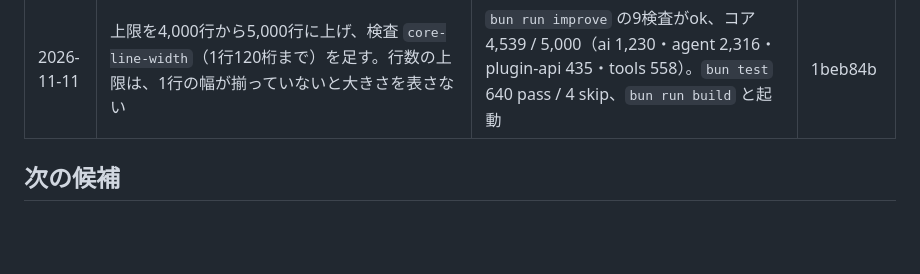
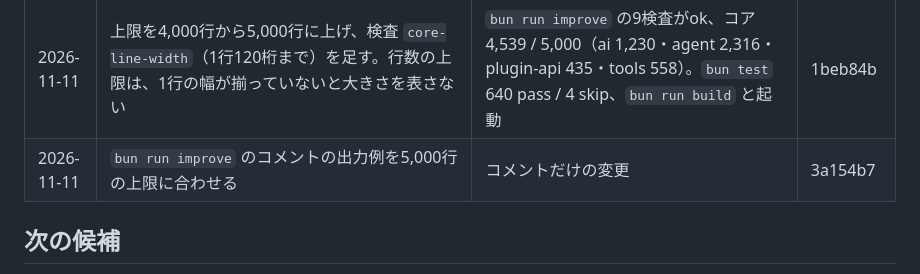
Before and after one commit to sasanokusa/sasacode, a Markdown page: docs/improvement.md, the part around the change. Rendered like a GitHub page; blank space fills up the shorter version.

Commit message:
docs: improvement record gets 3a154b7
Co-Authored-By: Claude Opus 5.5 <noreply@anthropic.com>

```diff
--- a/docs/improvement.md
+++ b/docs/improvement.md
@@ -57,6 +57,7 @@
 | 2026-11-11 | 重複の整理：同じ定義が2か所にあったものを1つにする。コア外への移動なし、plugin-apiの公開面は変えない | コア4,000→3,950行。typecheck、`bun test` | a318bdb |
 | 2026-11-11 | コアを1行120桁までに整形し直す。4,000行は文を1行に詰めることで守られていた（140桁超が94行、200桁超が18行） | 振る舞いは変えない。コア3,950→4,539行。typecheck、`bun test` | 0cbf670 |
 | 2026-11-11 | 上限を4,000行から5,000行に上げ、検査 `core-line-width`（1行120桁まで）を足す。行数の上限は、1行の幅が揃っていないと大きさを表さない | `bun run improve` の9検査がok、コア4,539 / 5,000（ai 1,230・agent 2,316・plugin-api 435・tools 558）。`bun test` 640 pass / 4 skip、`bun run build` と起動 | 1beb84b |
+| 2026-11-11 | `bun run improve` のコメントの出力例を5,000行の上限に合わせる | コメントだけの変更 | 3a154b7 |
 
 ## 次の候補
 
```
